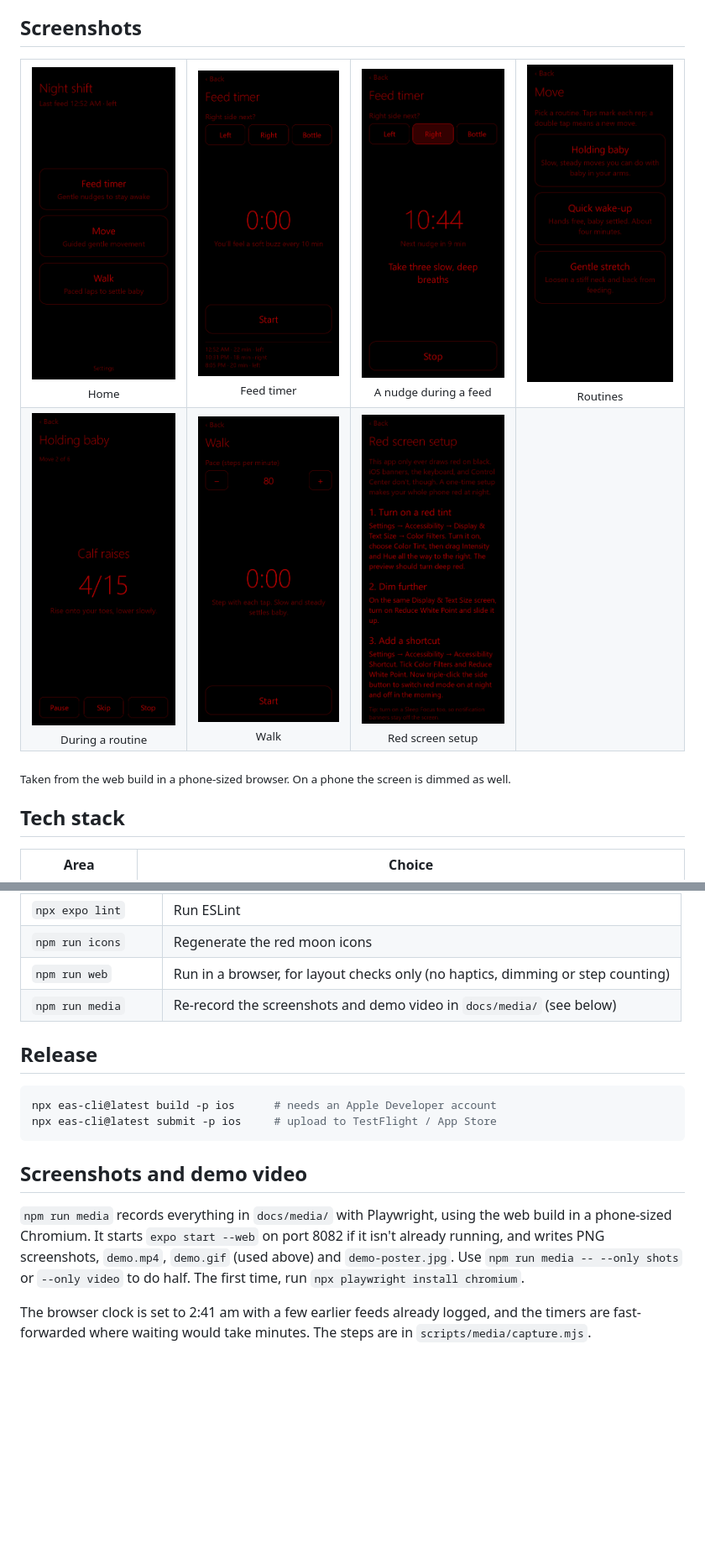
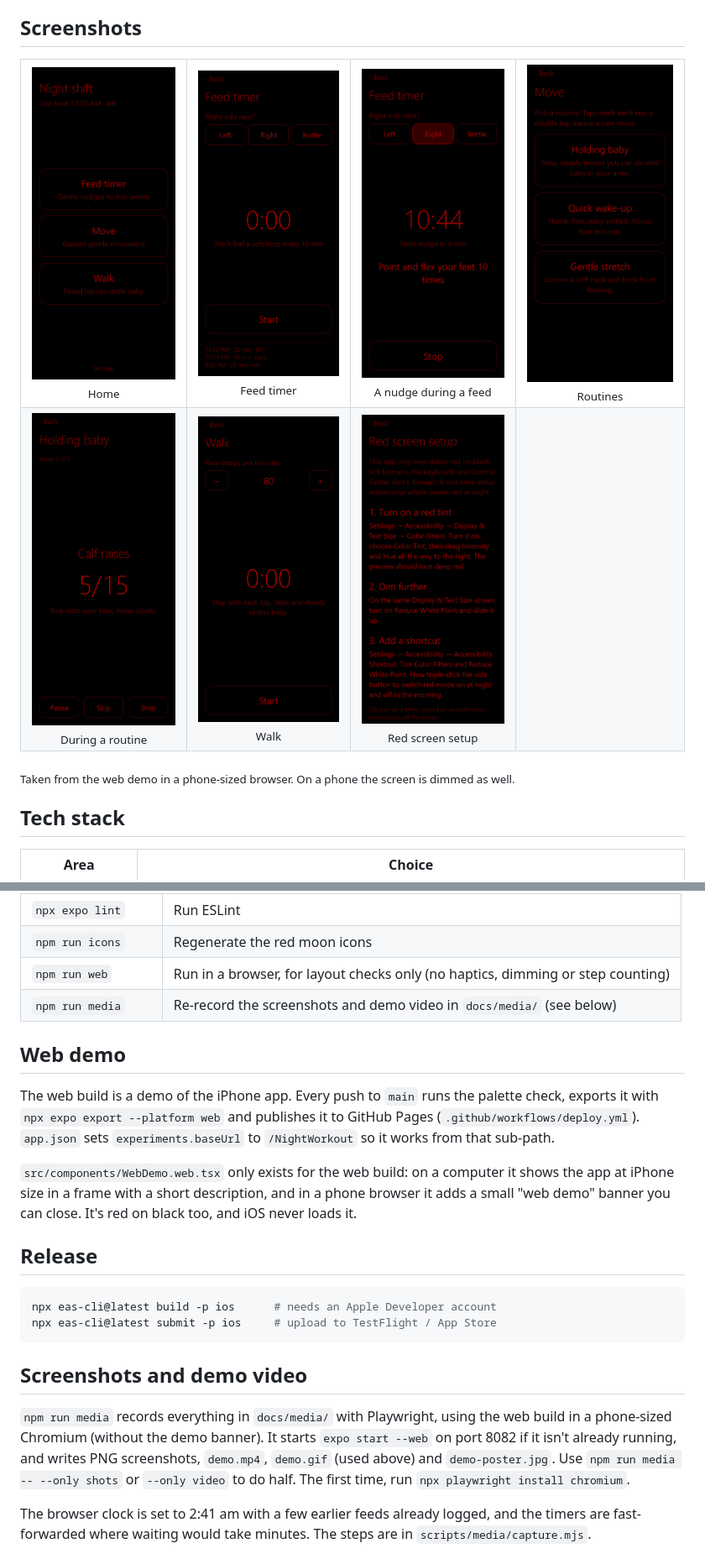
Before and after one commit to MasonHolland/NightWorkout, a Markdown page: README.md, 2 parts joined by grey strips. Shown at 84% size. Rendered like a GitHub page; pictures changed too: docs/media/03-feed-nudge.png, docs/media/05-move-active.png; blank space fills up the shorter version.

````diff
--- a/README.md
+++ b/README.md
@@ -45,7 +45,7 @@ Settings and sessions are stored on the phone. There's no account and no server.
   </tr>
 </table>
 
-<sub>Taken from the web build in a phone-sized browser. On a phone the screen is dimmed as well.</sub>
+<sub>Taken from the web demo in a phone-sized browser. On a phone the screen is dimmed as well.</sub>
 
 ## Tech stack
 
@@ -114,6 +114,12 @@ Scan the QR code in the terminal with the iPhone Camera app and it opens in Expo
 | `npm run web` | Run in a browser, for layout checks only (no haptics, dimming or step counting) |
 | `npm run media` | Re-record the screenshots and demo video in `docs/media/` (see below) |
 
+## Web demo
+
+The web build is a demo of the iPhone app. Every push to `main` runs the palette check, exports it with `npx expo export --platform web` and publishes it to GitHub Pages (`.github/workflows/deploy.yml`). `app.json` sets `experiments.baseUrl` to `/NightWorkout` so it works from that sub-path.
+
+`src/components/WebDemo.web.tsx` only exists for the web build: on a computer it shows the app at iPhone size in a frame with a short description, and in a phone browser it adds a small "web demo" banner you can close. It's red on black too, and iOS never loads it.
+
 ## Release
 
 ```bash
@@ -123,7 +129,7 @@ npx eas-cli@latest submit -p ios     # upload to TestFlight / App Store
 
 ## Screenshots and demo video
 
-`npm run media` records everything in `docs/media/` with Playwright, using the web build in a phone-sized Chromium. It starts `expo start --web` on port 8082 if it isn't already running, and writes PNG screenshots, `demo.mp4`, `demo.gif` (used above) and `demo-poster.jpg`. Use `npm run media -- --only shots` or `--only video` to do half. The first time, run `npx playwright install chromium`.
+`npm run media` records everything in `docs/media/` with Playwright, using the web build in a phone-sized Chromium (without the demo banner). It starts `expo start --web` on port 8082 if it isn't already running, and writes PNG screenshots, `demo.mp4`, `demo.gif` (used above) and `demo-poster.jpg`. Use `npm run media -- --only shots` or `--only video` to do half. The first time, run `npx playwright install chromium`.
 
 The browser clock is set to 2:41 am with a few earlier feeds already logged, and the timers are fast-forwarded where waiting would take minutes. The steps are in `scripts/media/capture.mjs`.
 
````
Also changed, not shown: other parts of README.md (+3 -1 lines), docs/media/demo-poster.jpg, docs/media/demo.gif, 8 other files.
